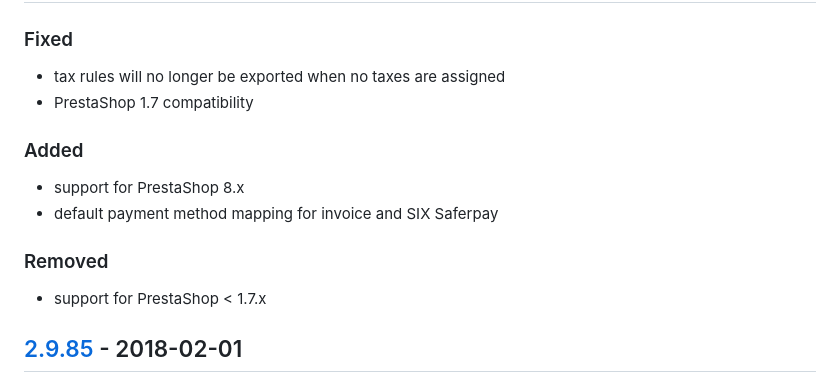
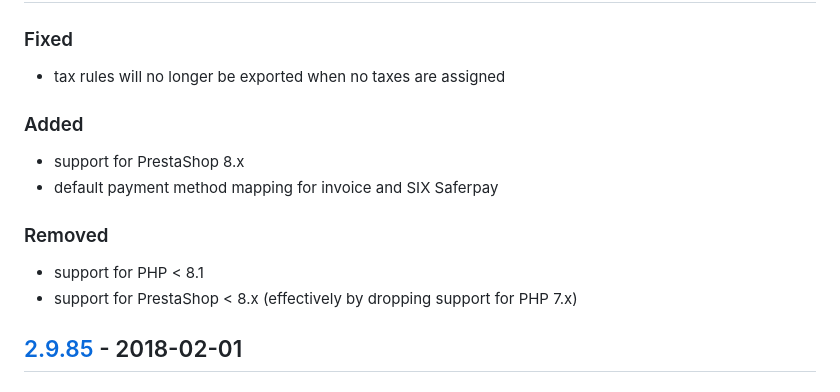
Before and after one commit to shopgate/cart-integration-prestashop, a Markdown page: CHANGELOG.md, the part around the change. GitHub-like rendering.

Commit message:
Changelog update

```diff
--- a/CHANGELOG.md
+++ b/CHANGELOG.md
@@ -7,14 +7,14 @@ The format is based on [Keep a Changelog](http://keepachangelog.com/) and this p
 ## [Unreleased]
 ### Fixed
 - tax rules will no longer be exported when no taxes are assigned
-- PrestaShop 1.7 compatibility
 
 ### Added
 - support for PrestaShop 8.x
 - default payment method mapping for invoice and SIX Saferpay
 
 ### Removed
-- support for PrestaShop < 1.7.x
+- support for PHP < 8.1
+- support for PrestaShop < 8.x (effectively by dropping support for PHP 7.x)
 
 ## [2.9.85] - 2018-02-01
 ### Fixed
```
